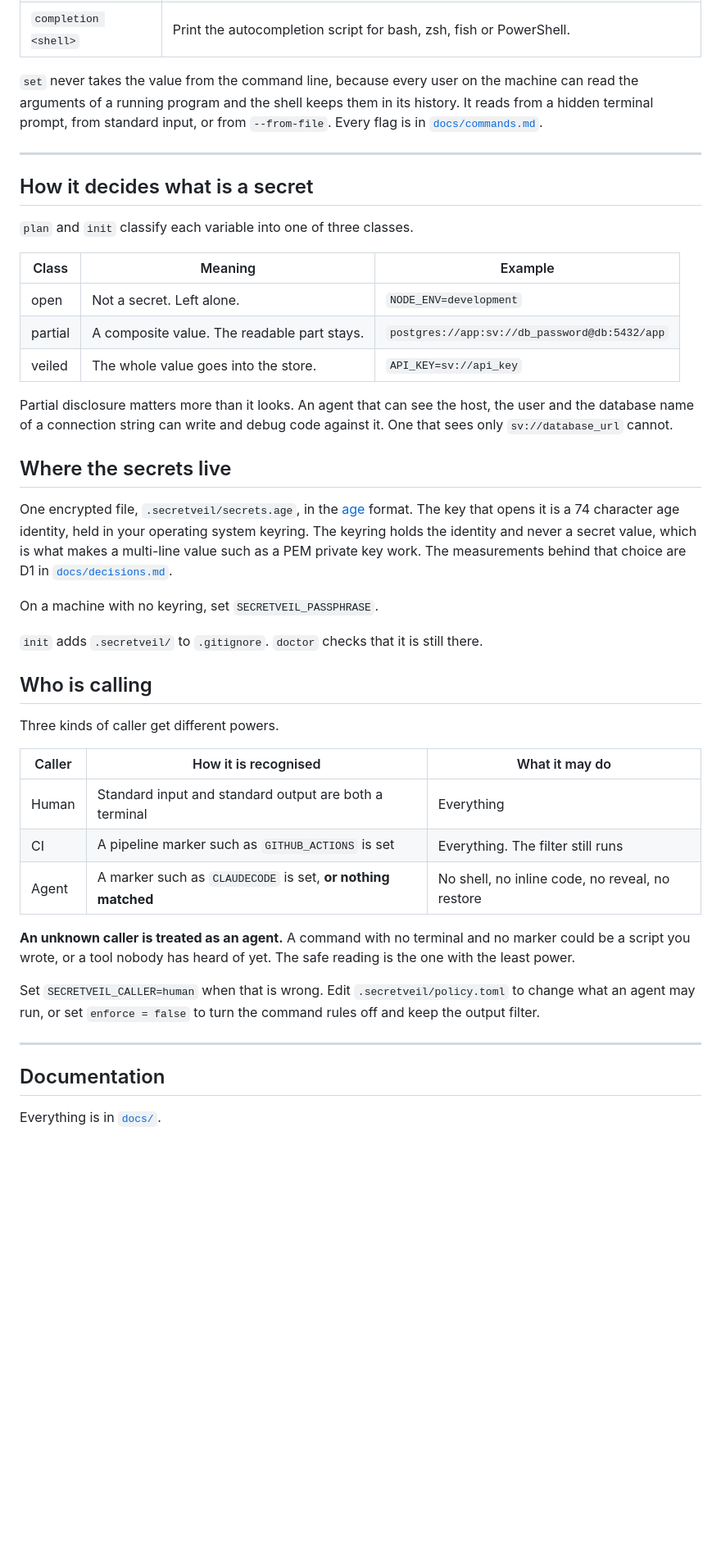
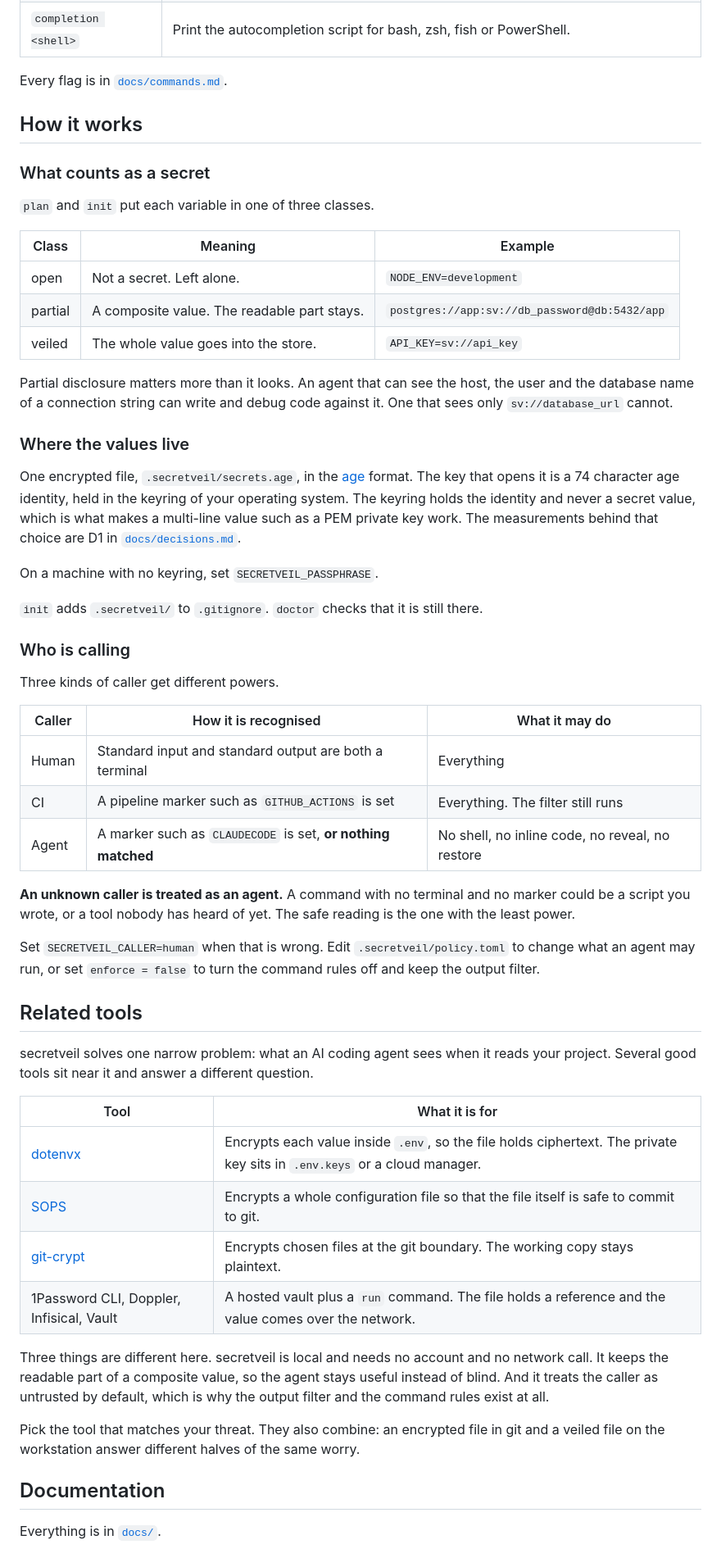
Before and after one commit to ByteFinch-Technologies/secretveil, a Markdown page: README.md, the part around one of its changes. Shown at 82% size. GitHub-like rendering; blank space fills up the shorter version.

```diff
--- a/README.md
+++ b/README.md
@@ -241,16 +292,13 @@ D7 in [`docs/decisions.md`](docs/decisions.md).
 | `version` | Print the version. |
 | `completion <shell>` | Print the autocompletion script for bash, zsh, fish or PowerShell. |
 
-`set` never takes the value from the command line, because every user on the machine can
-read the arguments of a running program and the shell keeps them in its history. It reads
-from a hidden terminal prompt, from standard input, or from `--from-file`. Every flag is in
-[`docs/commands.md`](docs/commands.md).
+Every flag is in [`docs/commands.md`](docs/commands.md).
 
----
+## How it works
 
-## How it decides what is a secret
+### What counts as a secret
 
-`plan` and `init` classify each variable into one of three classes.
+`plan` and `init` put each variable in one of three classes.
 
 | Class | Meaning | Example |
 |---|---|---|
@@ -258,23 +306,23 @@ from a hidden terminal prompt, from standard input, or from `--from-file`. Every
 | partial | A composite value. The readable part stays. | `postgres://app:sv://db_password@db:5432/app` |
 | veiled | The whole value goes into the store. | `API_KEY=sv://api_key` |
 
-Partial disclosure matters more than it looks. An agent that can see the host, the user and
-the database name of a connection string can write and debug code against it. One that sees
-only `sv://database_url` cannot.
+Partial disclosure matters more than it looks. An agent that can see the host, the user and the
+database name of a connection string can write and debug code against it. One that sees only
+`sv://database_url` cannot.
 
-## Where the secrets live
+### Where the values live
 
-One encrypted file, `.secretveil/secrets.age`, in the [age](https://age-encryption.org)
-format. The key that opens it is a 74 character age identity, held in your operating system
-keyring. The keyring holds the identity and never a secret value, which is what makes a
-multi-line value such as a PEM private key work. The measurements behind that choice are D1
-in [`docs/decisions.md`](docs/decisions.md).
+One encrypted file, `.secretveil/secrets.age`, in the [age](https://age-encryption.org) format.
+The key that opens it is a 74 character age identity, held in the keyring of your operating
+system. The keyring holds the identity and never a secret value, which is what makes a multi-line
+value such as a PEM private key work. The measurements behind that choice are D1 in
+[`docs/decisions.md`](docs/decisions.md).
 
 On a machine with no keyring, set `SECRETVEIL_PASSPHRASE`.
 
 `init` adds `.secretveil/` to `.gitignore`. `doctor` checks that it is still there.
 
-## Who is calling
+### Who is calling
 
 Three kinds of caller get different powers.
 
@@ -284,15 +332,32 @@ Three kinds of caller get different powers.
 | CI | A pipeline marker such as `GITHUB_ACTIONS` is set | Everything. The filter still runs |
 | Agent | A marker such as `CLAUDECODE` is set, **or nothing matched** | No shell, no inline code, no reveal, no restore |
 
-**An unknown caller is treated as an agent.** A command with no terminal and no marker could
-be a script you wrote, or a tool nobody has heard of yet. The safe reading is the one with
-the least power.
+**An unknown caller is treated as an agent.** A command with no terminal and no marker could be a
+script you wrote, or a tool nobody has heard of yet. The safe reading is the one with the least
+power.
 
-Set `SECRETVEIL_CALLER=human` when that is wrong. Edit `.secretveil/policy.toml` to change
-what an agent may run, or set `enforce = false` to turn the command rules off and keep the
-output filter.
+Set `SECRETVEIL_CALLER=human` when that is wrong. Edit `.secretveil/policy.toml` to change what an
+agent may run, or set `enforce = false` to turn the command rules off and keep the output filter.
 
----
+## Related tools
+
+secretveil solves one narrow problem: what an AI coding agent sees when it reads your project.
+Several good tools sit near it and answer a different question.
+
+| Tool | What it is for |
+|---|---|
+| [dotenvx](https://github.com/dotenvx/dotenvx) | Encrypts each value inside `.env`, so the file holds ciphertext. The private key sits in `.env.keys` or a cloud manager. |
+| [SOPS](https://github.com/getsops/sops) | Encrypts a whole configuration file so that the file itself is safe to commit to git. |
+| [git-crypt](https://github.com/AGWA/git-crypt) | Encrypts chosen files at the git boundary. The working copy stays plaintext. |
+| 1Password CLI, Doppler, Infisical, Vault | A hosted vault plus a `run` command. The file holds a reference and the value comes over the network. |
+
+Three things are different here. secretveil is local and needs no account and no network call. It
+keeps the readable part of a composite value, so the agent stays useful instead of blind. And it
+treats the caller as untrusted by default, which is why the output filter and the command rules
+exist at all.
+
+Pick the tool that matches your threat. They also combine: an encrypted file in git and a veiled
+file on the workstation answer different halves of the same worry.
 
 ## Documentation
 
```
Also changed, not shown: other parts of README.md (+207 -127 lines).
